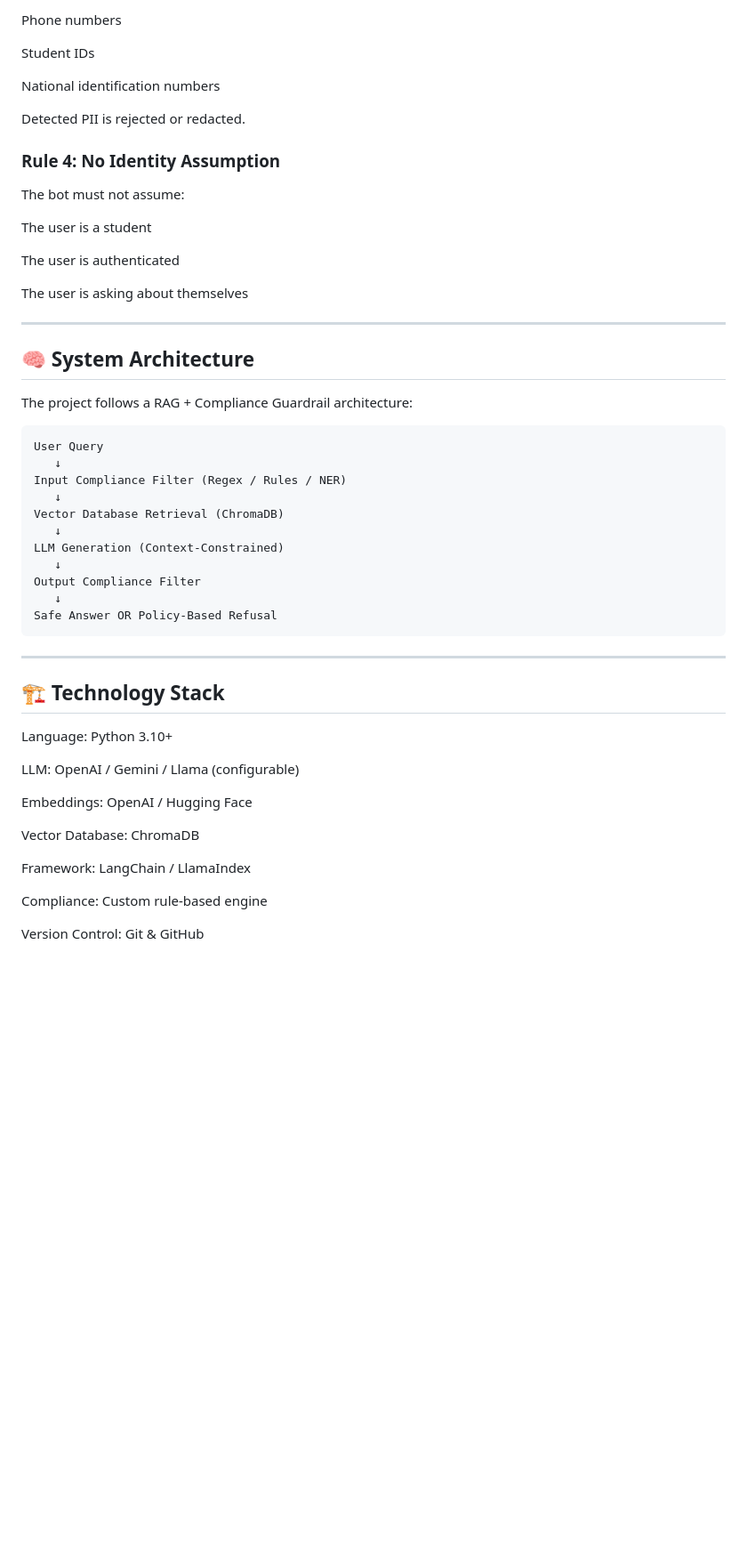
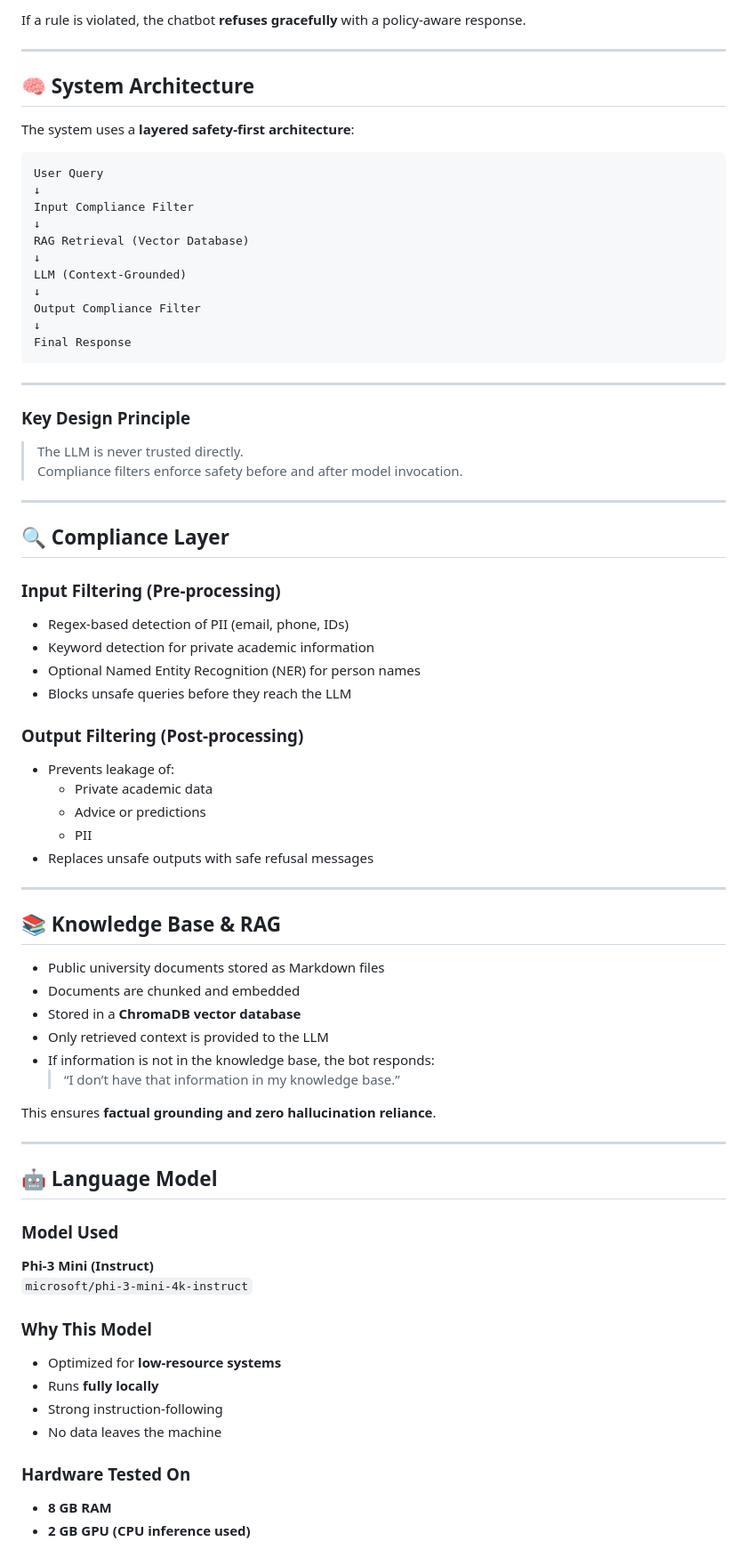
Before and after one commit to dayalmoulik/uni-guard-chatbot, a Markdown page: README.md, the part around one of its changes. Shown at 89% size. Rendered like a GitHub page; blank space fills up the shorter version.

````diff
--- a/README.md
+++ b/README.md
@@ -82,55 +64,78 @@ Email addresses
-Phone numbers
-
-Student IDs
-
-National identification numbers
-
-Detected PII is rejected or redacted.
-
-### Rule 4: No Identity Assumption
-
-The bot must not assume:
-
-The user is a student
-
-The user is authenticated
-
-The user is asking about themselves
+If a rule is violated, the chatbot **refuses gracefully** with a policy-aware response.
 
 ---
 
 ## 🧠 System Architecture
 
-The project follows a RAG + Compliance Guardrail architecture:
+The system uses a **layered safety-first architecture**:
+
 
 ```
 User Query
-   ↓
-Input Compliance Filter (Regex / Rules / NER)
-   ↓
-Vector Database Retrieval (ChromaDB)
-   ↓
-LLM Generation (Context-Constrained)
-   ↓
+↓
+Input Compliance Filter
+↓
+RAG Retrieval (Vector Database)
+↓
+LLM (Context-Grounded)
+↓
 Output Compliance Filter
-   ↓
-Safe Answer OR Policy-Based Refusal
+↓
+Final Response
 ```
 
 ---
 
-## 🏗️ Technology Stack
 
-Language: Python 3.10+
+### Key Design Principle
+> The LLM is never trusted directly.
+> Compliance filters enforce safety before and after model invocation.
 
-LLM: OpenAI / Gemini / Llama (configurable)
+---
 
-Embeddings: OpenAI / Hugging Face
+## 🔍 Compliance Layer
 
-Vector Database: ChromaDB
+### Input Filtering (Pre-processing)
+- Regex-based detection of PII (email, phone, IDs)
+- Keyword detection for private academic information
+- Optional Named Entity Recognition (NER) for person names
+- Blocks unsafe queries before they reach the LLM
 
-Framework: LangChain / LlamaIndex
+### Output Filtering (Post-processing)
+- Prevents leakage of:
+  - Private academic data
+  - Advice or predictions
+  - PII
+- Replaces unsafe outputs with safe refusal messages
 
-Compliance: Custom rule-based engine
+---
 
-Version Control: Git & GitHub
+## 📚 Knowledge Base & RAG
+
+- Public university documents stored as Markdown files
+- Documents are chunked and embedded
+- Stored in a **ChromaDB vector database**
+- Only retrieved context is provided to the LLM
+- If information is not in the knowledge base, the bot responds:
+  > “I don’t have that information in my knowledge base.”
+
+This ensures **factual grounding and zero hallucination reliance**.
+
+---
+
+## 🤖 Language Model
+
+### Model Used
+**Phi-3 Mini (Instruct)**
+`microsoft/phi-3-mini-4k-instruct`
+
+### Why This Model
+- Optimized for **low-resource systems**
+- Runs **fully locally**
+- Strong instruction-following
+- No data leaves the machine
+
+### Hardware Tested On
+- **8 GB RAM**
+- **2 GB GPU (CPU inference used)**
+
````
Also changed, not shown: other parts of README.md (+89 -95 lines).
